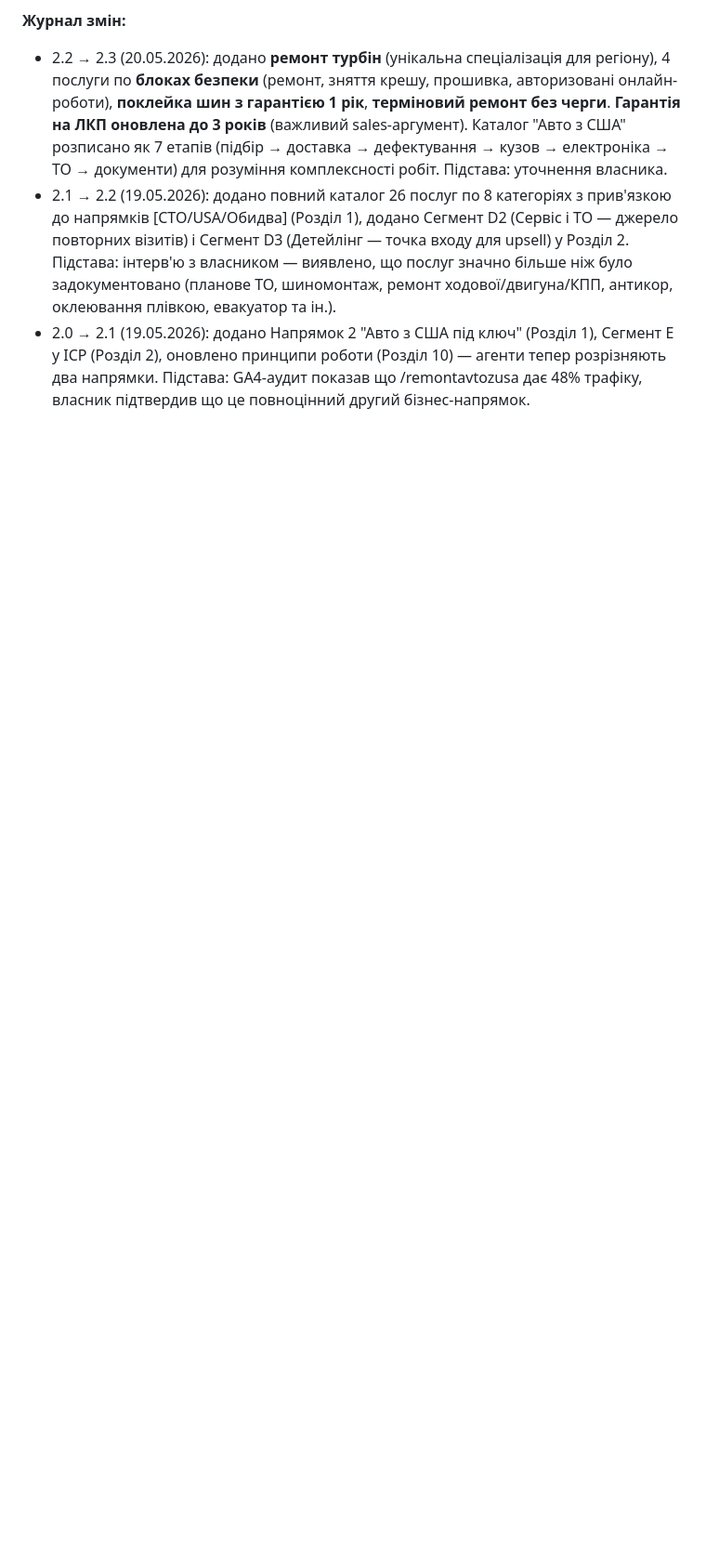
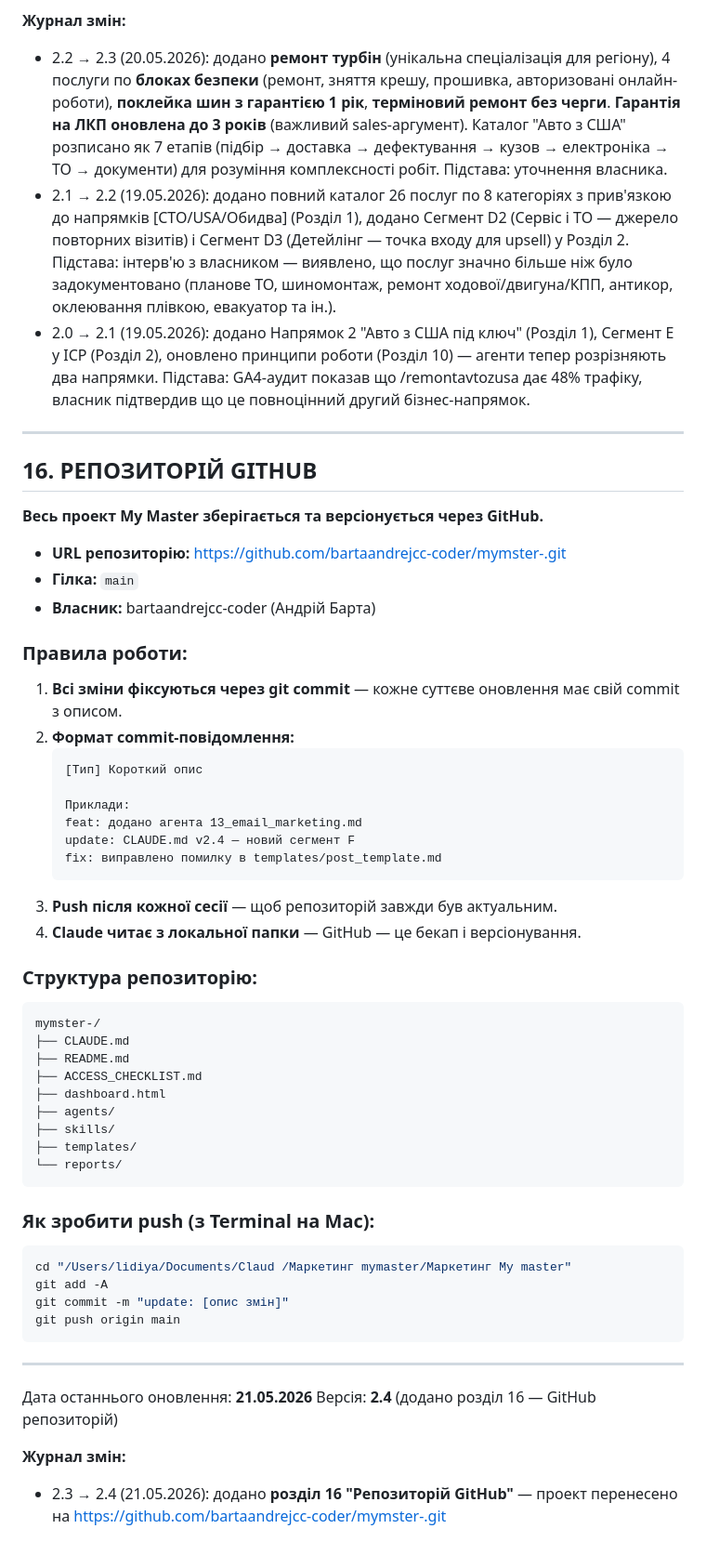
Before and after one commit to bartaandrejcc-coder/mymster-, a Markdown page: Маркетинг mymaster/Маркетинг My master/CLAUDE.md, the part around the change. Shown at 93% size. Rendered like a GitHub page; blank space fills up the shorter version.

Commit message:
update: CLAUDE.md v2.4 — додано розділ 16 GitHub репозиторій
Added section 16 on GitHub repository detailing project versioning and commit message format.

````diff
--- a/Маркетинг mymaster/Маркетинг My master/CLAUDE.md
+++ b/Маркетинг mymaster/Маркетинг My master/CLAUDE.md
@@ -488,3 +488,56 @@ CLAUDE.md — живий документ. Оновлюй коли:
 - 2.2 → 2.3 (20.05.2026): додано **ремонт турбін** (унікальна спеціалізація для регіону), 4 послуги по **блоках безпеки** (ремонт, зняття крешу, прошивка, авторизовані онлайн-роботи), **поклейка шин з гарантією 1 рік**, **терміновий ремонт без черги**. **Гарантія на ЛКП оновлена до 3 років** (важливий sales-аргумент). Каталог "Авто з США" розписано як 7 етапів (підбір → доставка → дефектування → кузов → електроніка → ТО → документи) для розуміння комплексності робіт. Підстава: уточнення власника.
 - 2.1 → 2.2 (19.05.2026): додано повний каталог 26 послуг по 8 категоріях з прив'язкою до напрямків [СТО/USA/Обидва] (Розділ 1), додано Сегмент D2 (Сервіс і ТО — джерело повторних візитів) і Сегмент D3 (Детейлінг — точка входу для upsell) у Розділ 2. Підстава: інтерв'ю з власником — виявлено, що послуг значно більше ніж було задокументовано (планове ТО, шиномонтаж, ремонт ходової/двигуна/КПП, антикор, оклеювання плівкою, евакуатор та ін.).
 - 2.0 → 2.1 (19.05.2026): додано Напрямок 2 "Авто з США під ключ" (Розділ 1), Сегмент E у ICP (Розділ 2), оновлено принципи роботи (Розділ 10) — агенти тепер розрізняють два напрямки. Підстава: GA4-аудит показав що /remontavtozusa дає 48% трафіку, власник підтвердив що це повноцінний другий бізнес-напрямок.
+
+---
+
+## 16. РЕПОЗИТОРІЙ GITHUB
+
+**Весь проект My Master зберігається та версіонується через GitHub.**
+
+- **URL репозиторію:** https://github.com/bartaandrejcc-coder/mymster-.git
+- **Гілка:** `main`
+- **Власник:** bartaandrejcc-coder (Андрій Барта)
+
+### Правила роботи:
+1. **Всі зміни фіксуються через git commit** — кожне суттєве оновлення має свій commit з описом.
+2. **Формат commit-повідомлення:**
+   ```
+   [Тип] Короткий опис
+
+   Приклади:
+   feat: додано агента 13_email_marketing.md
+   update: CLAUDE.md v2.4 — новий сегмент F
+   fix: виправлено помилку в templates/post_template.md
+   ```
+3. **Push після кожної сесії** — щоб репозиторій завжди був актуальним.
+4. **Claude читає з локальної папки** — GitHub — це бекап і версіонування.
+
+### Структура репозиторію:
+```
+mymster-/
+├── CLAUDE.md
+├── README.md
+├── ACCESS_CHECKLIST.md
+├── dashboard.html
+├── agents/
+├── skills/
+├── templates/
+└── reports/
+```
+
+### Як зробити push (з Terminal на Mac):
+```bash
+cd "/Users/lidiya/Documents/Claud /Маркетинг mymaster/Маркетинг My master"
+git add -A
+git commit -m "update: [опис змін]"
+git push origin main
+```
+
+---
+
+Дата останнього оновлення: **21.05.2026**
+Версія: **2.4** (додано розділ 16 — GitHub репозиторій)
+
+**Журнал змін:**
+- 2.3 → 2.4 (21.05.2026): додано **розділ 16 "Репозиторій GitHub"** — проект перенесено на https://github.com/bartaandrejcc-coder/mymster-.git
````
